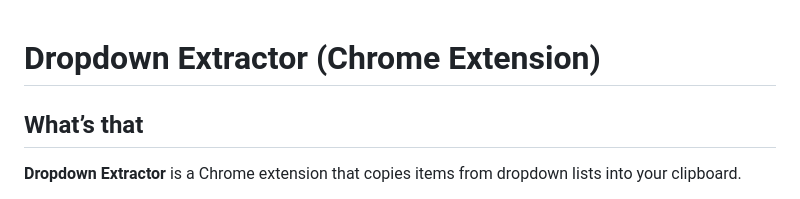
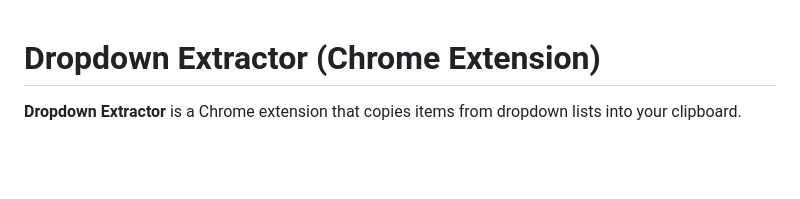
Before and after one commit to stansult/dropdown-extractor, a Markdown page: README.md, the part around the change. Drawn GitHub-style; blank space fills up the shorter version.

Commit message:
Remove 'What’s that' section from README

```diff
--- a/README.md
+++ b/README.md
@@ -1,6 +1,4 @@
 # Dropdown Extractor (Chrome Extension)
-
-## What’s that
 
 **Dropdown Extractor** is a Chrome extension that copies items from dropdown lists into your clipboard.
 
```
